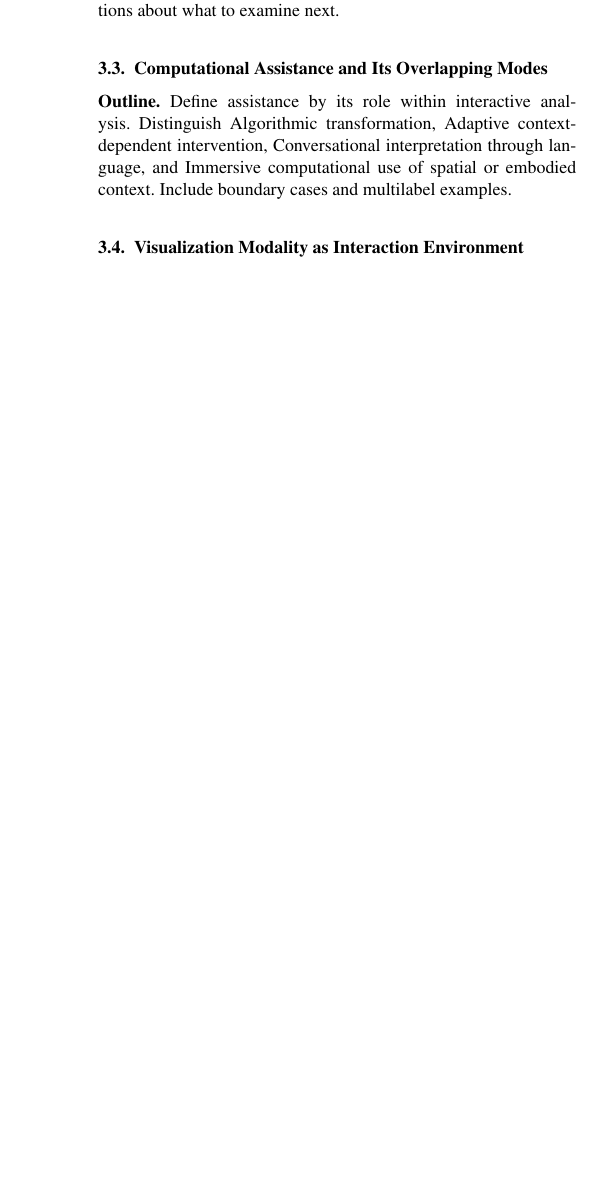
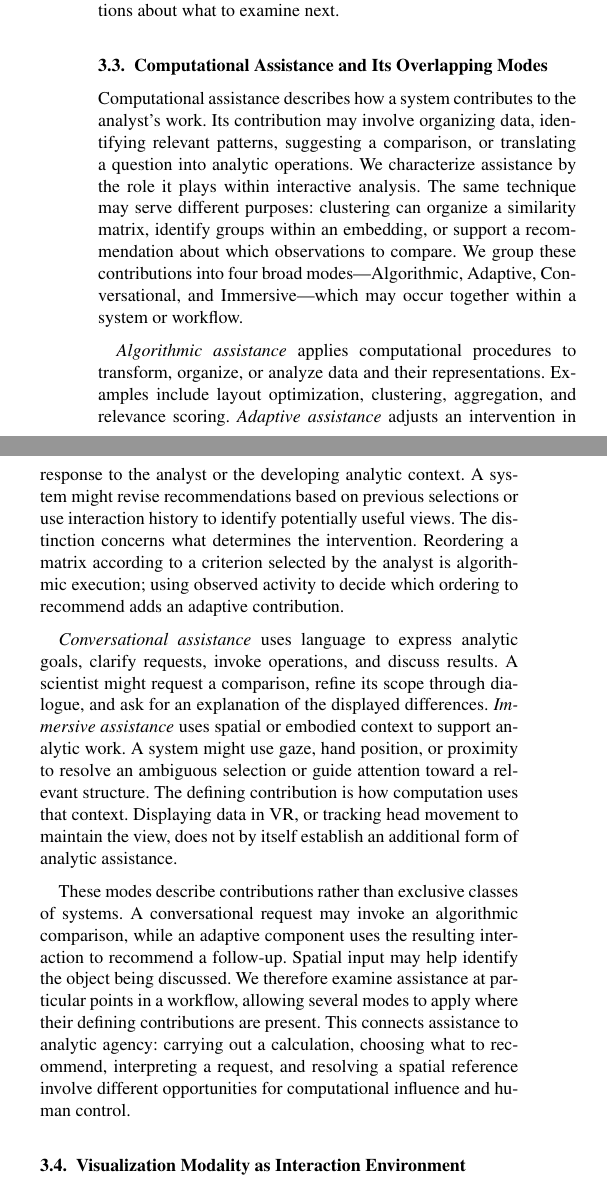
Before and after one commit to iMammal/From-Hairballs-to-Hypotheses---Revision-Draft, a LaTeX document (main.tex, which reads sections/03-foundations.tex): part of one column of page 4 of 7 before the commit and two parts of the columns of page 4 of 8 after it, the two joined at a grey line, cut so that both start at the same text, the shorter picture padded with empty space. Compiled offline with pdfLaTeX; a LaTeX package or settings file that is missing is left out.

Commit message:
More edits to section 3.

```diff
--- a/sections/03-foundations.tex
+++ b/sections/03-foundations.tex
@@ -26,7 +26,16 @@ We organize this task synthesis into five categories. \emph{Navigation and Multi
 Consider an illustrative investigation using linked spatial and expression views. A scientist locates a tissue region, selects a cell population, and examines its expression patterns in a heatmap. Comparing those patterns across conditions suggests a possible explanation, which the scientist discusses with collaborators. Their questions lead to a different selection or a closer inspection of the original observations. The workflow moves repeatedly among tasks and representations. Its task description remains useful whether the scientist chooses each step directly or receives computational suggestions about what to examine next.
 
 \subsection{Computational Assistance and Its Overlapping Modes}
-\plan{Define assistance by its role within interactive analysis. Distinguish Algorithmic transformation, Adaptive context-dependent intervention, Conversational interpretation through language, and Immersive computational use of spatial or embodied context. Include boundary cases and multilabel examples.}
+\label{subsection:assistancemodes}
+
+Computational assistance describes how a system contributes to the analyst's work. Its contribution may involve organizing data, identifying relevant patterns, suggesting a comparison, or translating a question into analytic operations. We characterize assistance by the role it plays within interactive analysis. The same technique may serve different purposes: clustering can organize a similarity matrix, identify groups within an embedding, or support a recommendation about which observations to compare. We group these contributions into four broad modes---Algorithmic, Adaptive, Conversational, and Immersive---which may occur together within a system or workflow.
+
+\emph{Algorithmic assistance} applies computational procedures to transform, organize, or analyze data and their representations. Examples include layout optimization, clustering, aggregation, and relevance scoring. \emph{Adaptive assistance} adjusts an intervention in response to the analyst or the developing analytic context. A system might revise recommendations based on previous selections or use interaction history to identify potentially useful views. The distinction concerns what determines the intervention. Reordering a matrix according to a criterion selected by the analyst is algorithmic execution; using observed activity to decide which ordering to recommend adds an adaptive contribution.
+
+\emph{Conversational assistance} uses language to express analytic goals, clarify requests, invoke operations, and discuss results. A scientist might request a comparison, refine its scope through dialogue, and ask for an explanation of the displayed differences. \emph{Immersive assistance} uses spatial or embodied context to support analytic work. A system might use gaze, hand position, or proximity to resolve an ambiguous selection or guide attention toward a relevant structure. The defining contribution is how computation uses that context. Displaying data in VR, or tracking head movement to maintain the view, does not by itself establish an additional form of analytic assistance.
+
+These modes describe contributions rather than exclusive classes of systems. A conversational request may invoke an algorithmic comparison, while an adaptive component uses the resulting interaction to recommend a follow-up. Spatial input may help identify the object being discussed. We therefore examine assistance at particular points in a workflow, allowing several modes to apply where their defining contributions are present. This connects assistance to analytic agency: carrying out a calculation, choosing what to recommend, interpreting a request, and resolving a spatial reference involve different opportunities for computational influence and human control.
+
 \subsection{Visualization Modality as Interaction Environment}
 \plan{Define Desktop/Planar, Large Display, VR, AR/MR, and CAVE consistently with the protocol. Explain how hybrid environments are recorded. Separate display properties, input channels, and computational assistance.}
 \subsection{Locus of Analytic Agency}
```
Also changed, not shown: sections/03-foundations.tex (2 more changed lines).
